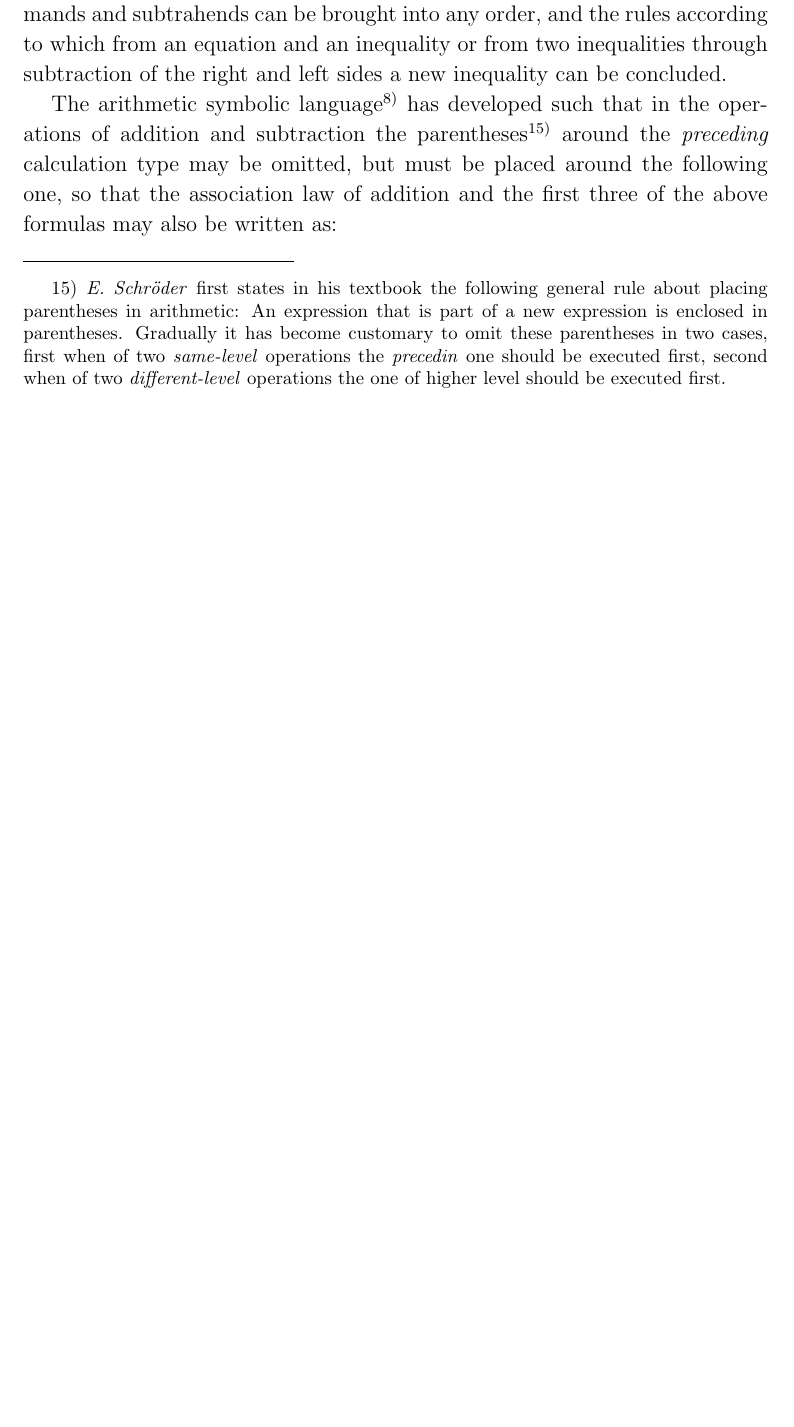
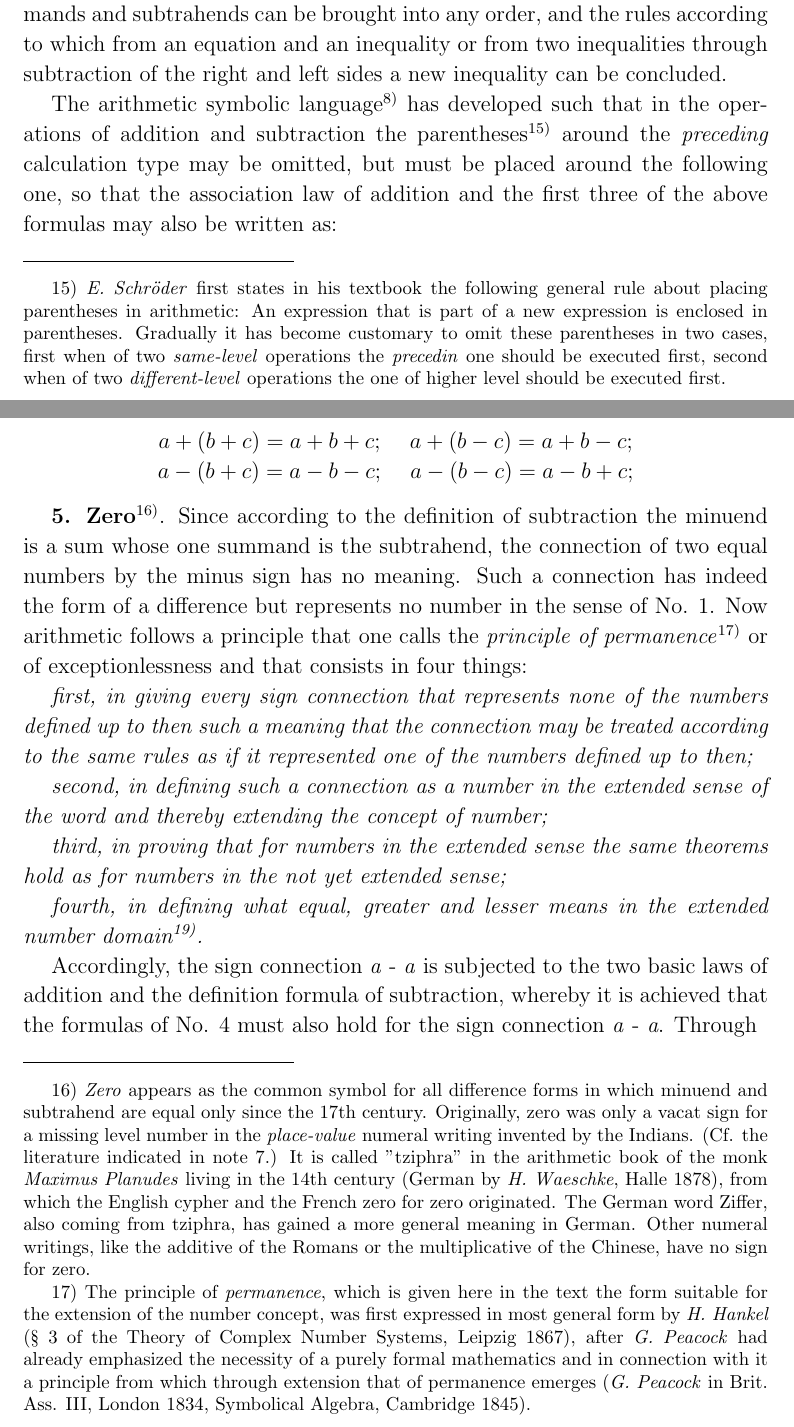
Before and after one commit to VahidGh/Encyclopedia-of-Mathematical-Sciences-Including-Their-Applications, a LaTeX book (translations/volume-1/EMWv1.tex, which reads translations/volume-1/pages/page049.tex): part of page 48 of 48 before the commit and two parts of pages 48 and 49 of 52 after it, the two joined at a grey line, cut so that both start at the same text, the shorter picture padded with empty space. Compiled offline with pdfLaTeX.

Commit message:
add pages 49-51

```diff
--- /dev/null
+++ b/translations/volume-1/pages/page049.tex
@@ -0,0 +1,33 @@
+\thispagestyle{fancy}
+\fancyhead[LO]{4. Combination of Addition and Subtraction}
+
+\vspace{0.5cm}
+
+\begin{center}
+$a + (b + c) = a + b + c$; \quad $a + (b - c) = a + b - c$;
+
+$a - (b + c) = a - b - c$; \quad $a - (b - c) = a - b + c$;
+\end{center}
+
+\textbf{5. Zero}\textsuperscript{16)}. Since according to the definition of subtraction the minuend is a sum whose one summand is the subtrahend, the connection of two equal numbers by the minus sign has no meaning. Such a connection has indeed the form of a difference but represents no number in the sense of No. 1. Now arithmetic follows a principle that one calls the \textit{principle of permanence}\textsuperscript{17)} or of exceptionlessness and that consists in four things:
+
+\textit{first, in giving every sign connection that represents none of the numbers defined up to then such a meaning that the connection may be treated according to the same rules as if it represented one of the numbers defined up to then;}
+
+\textit{second, in defining such a connection as a number in the extended sense of the word and thereby extending the concept of number;}
+
+\textit{third, in proving that for numbers in the extended sense the same theorems hold as for numbers in the not yet extended sense;}
+
+\textit{fourth, in defining what equal, greater and lesser means in the extended number domain\textsuperscript{19)}.}
+
+Accordingly, the sign connection \textit{a} - \textit{a} is subjected to the two basic laws of addition and the definition formula of subtraction, whereby it is achieved that the formulas of No. 4 must also hold for the sign connection \textit{a} - \textit{a}. Through
+
+\vfill
+\leftline{\rule{2in}{0.4pt}}
+\vspace{0.2cm}
+{
+\footnotesize
+16) \textit{Zero} appears as the common symbol for all difference forms in which minuend and subtrahend are equal only since the 17th century. Originally, zero was only a vacat sign for a missing level number in the \textit{place-value} numeral writing invented by the Indians. (Cf. the literature indicated in note 7.) It is called "tziphra" in the arithmetic book of the monk \textit{Maximus Planudes} living in the 14th century (German by \textit{H. Waeschke}, Halle 1878), from which the English cypher and the French zero for zero originated. The German word Ziffer, also coming from tziphra, has gained a more general meaning in German. Other numeral writings, like the additive of the Romans or the multiplicative of the Chinese, have no sign for zero.
+
+17) The principle of \textit{permanence}, which is given here in the text the form suitable for the extension of the number concept, was first expressed in most general form by \textit{H. Hankel} (§ 3 of the Theory of Complex Number Systems, Leipzig 1867), after \textit{G. Peacock} had already emphasized the necessity of a purely formal mathematics and in connection with it a principle from which through extension that of permanence emerges (\textit{G. Peacock} in Brit. Ass. III, London 1834, Symbolical Algebra, Cambridge 1845).
+
+}
```
Also changed, not shown: translations/volume-1/EMWv1.tex (+1 -1 lines), translations/volume-1/pages/page050.tex (added, +18 -0 lines), translations/volume-1/pages/page051.tex (added, +32 -0 lines), translations/volume-1/EMWv1.pdf.
